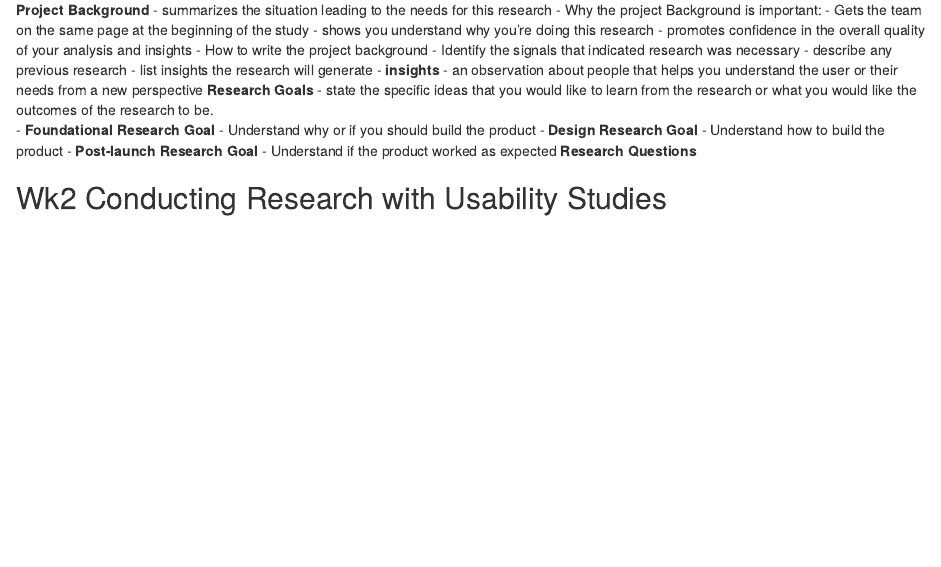
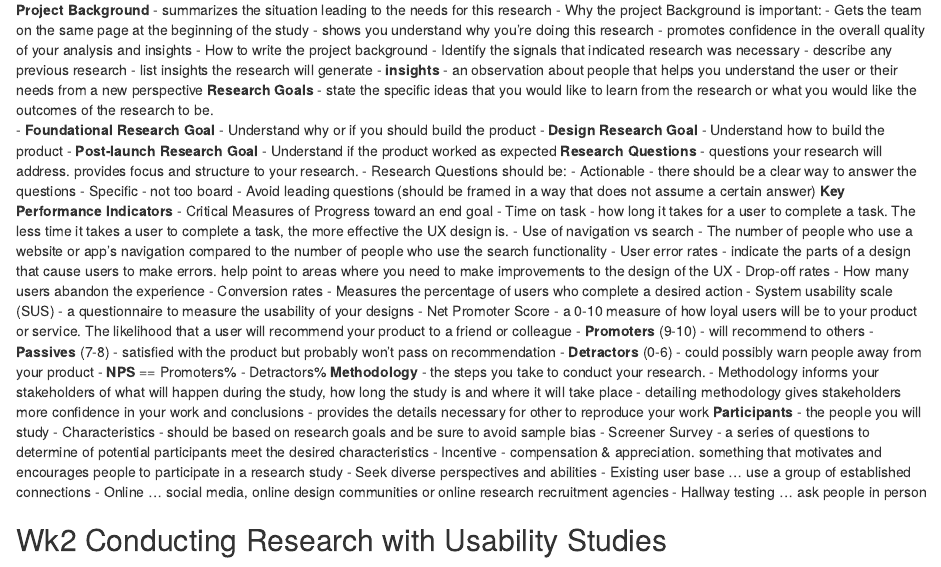
Before and after one commit to SmilodonCub/Google_UX_Design, an R Markdown document (UXResearch.Rmd): the page in a window 1100 px wide, from 1460 px down. Rendered offline with R 4.5, knitr and Pandoc, with nearby package versions; drawn as R Markdown's standard HTML page in place of the format the file asks for.

Commit message:
UX Research Plan methodology

```diff
--- a/UXResearch.Rmd
+++ b/UXResearch.Rmd
@@ -78,7 +78,35 @@ Importance of UX research: A UX research study helps us gain an understanding of
   - **Foundational Research Goal** - Understand why or if you should build the product
   - **Design Research Goal** - Understand how to build the product
   - **Post-launch Research Goal** - Understand if the product worked as expected
-**Research Questions**
+**Research Questions** - questions your research will address. provides focus and structure to your research.
+  - Research Questions should be:
+    - Actionable - there should be a clear way to answer the questions
+    - Specific - not too board
+    - Avoid leading questions (should be framed in a way that does not assume a certain answer)
+**Key Performance Indicators** - Critical Measures of Progress toward an end goal
+  - Time on task - how long it takes for a user to complete a task. The less time it takes a user to complete a task, the more effective the UX design is.
+  - Use of navigation vs search - The number of people who use a website or app's navigation compared to the number of people who use the search functionality
+  - User error rates - indicate the parts of a design that cause users to make errors. help point to areas where you need to make improvements to the design of the UX
+  - Drop-off rates - How many users abandon the experience
+  - Conversion rates - Measures the percentage of users who complete a desired action
+  - System usability scale (SUS) - a questionnaire to measure the usability of your designs
+  - Net Promoter Score - a 0-10 measure of how loyal users will be to your product or service. The likelihood that a user will recommend your product to a friend or colleague
+    - **Promoters** (9-10) - will recommend to others
+    - **Passives** (7-8) - satisfied with the product but probably won't pass on recommendation
+    - **Detractors** (0-6) - could possibly warn people away from your product
+    - **NPS** == Promoters% - Detractors%
+**Methodology** - the steps you take to conduct your research.
+  - Methodology informs your stakeholders of what will happen during the study, how long the study is and where it will take place
+  - detailing methodology gives stakeholders more confidence in your work and conclusions
+  - provides the details necessary for other to reproduce your work
+**Participants** - the people you will study
+  - Characteristics - should be based on research goals and be sure to avoid sample bias
+  - Screener Survey - a series of questions to determine of potential participants meet the desired characteristics
+  - Incentive - compensation & appreciation. something that motivates and encourages people to participate in a research study
+  - Seek diverse perspectives and abilities
+    - Existing user base ... use a group of established connections
+    -  Online ... social media, online design communities or online research recruitment agencies
+    - Hallway testing ... ask people in person
 
 
 
```
